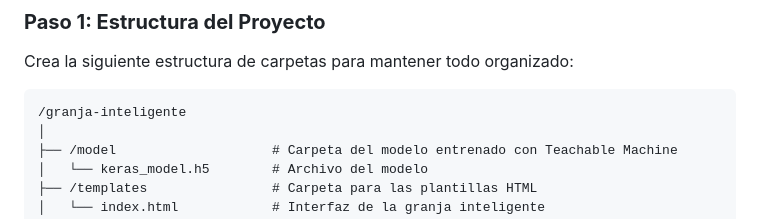
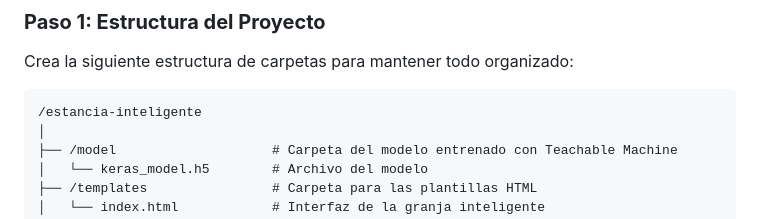
Before and after one commit to uscudum/IA-ComputerVision-EstanciaInteligente, a Markdown page: README.md, the part around the change. Rendered like a GitHub page.

````diff
--- a/README.md
+++ b/README.md
@@ -5,7 +5,7 @@
 Crea la siguiente estructura de carpetas para mantener todo organizado:
 
 ```
-/granja-inteligente
+/estancia-inteligente
 │
 ├── /model                    # Carpeta del modelo entrenado con Teachable Machine
 │   └── keras_model.h5        # Archivo del modelo
````
